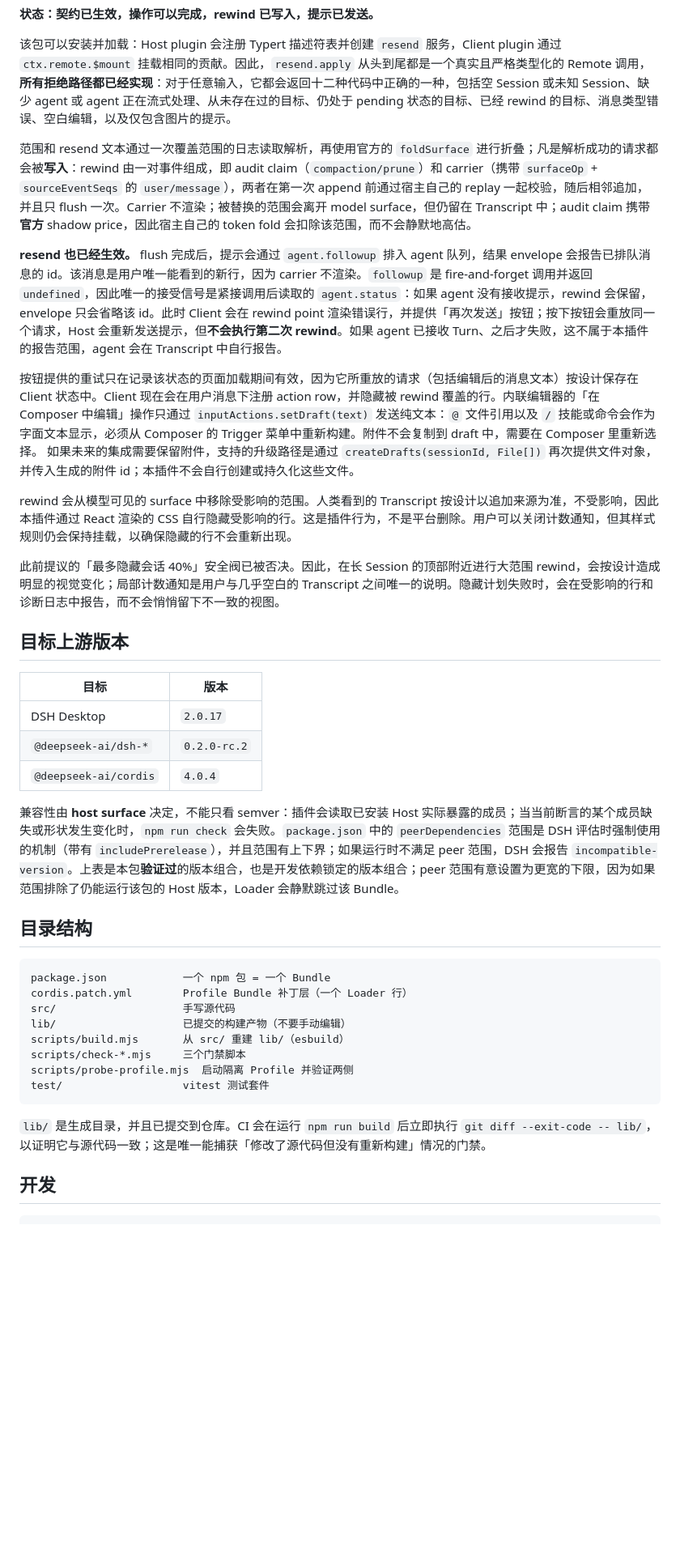
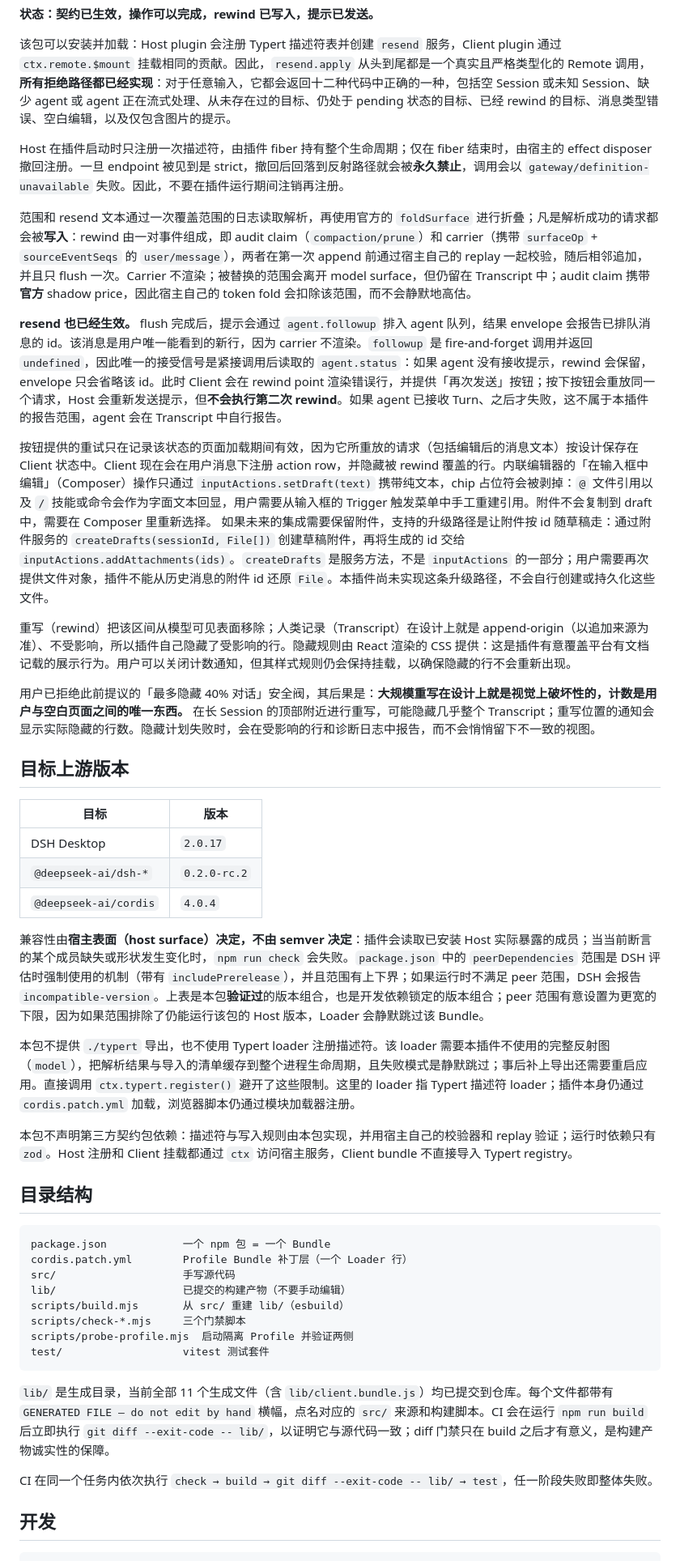
Before and after one commit to Kaminarly/dsh-resend, a Markdown page: README.md, the part around one of its changes. Shown at 81% size. Rendered like a GitHub page; blank space fills up the shorter version.

Commit message:
docs: complete README compatibility and release guidance

````diff
--- a/README.md
+++ b/README.md
@@ -6,16 +6,18 @@
 
 该包可以安装并加载：Host plugin 会注册 Typert 描述符表并创建 `resend` 服务，Client plugin 通过 `ctx.remote.$mount` 挂载相同的贡献。因此，`resend.apply` 从头到尾都是一个真实且严格类型化的 Remote 调用，**所有拒绝路径都已经实现**：对于任意输入，它都会返回十二种代码中正确的一种，包括空 Session 或未知 Session、缺少 agent 或 agent 正在流式处理、从未存在过的目标、仍处于 pending 状态的目标、已经 rewind 的目标、消息类型错误、空白编辑，以及仅包含图片的提示。
 
+Host 在插件启动时只注册一次描述符，由插件 fiber 持有整个生命周期；仅在 fiber 结束时，由宿主的 effect disposer 撤回注册。一旦 endpoint 被见到是 strict，撤回后回落到反射路径就会被**永久禁止**，调用会以 `gateway/definition-unavailable` 失败。因此，不要在插件运行期间注销再注册。
+
 范围和 resend 文本通过一次覆盖范围的日志读取解析，再使用官方的 `foldSurface` 进行折叠；凡是解析成功的请求都会被**写入**：rewind 由一对事件组成，即 audit claim（`compaction/prune`）和 carrier（携带 `surfaceOp` + `sourceEventSeqs` 的 `user/message`），两者在第一次 append 前通过宿主自己的 replay 一起校验，随后相邻追加，并且只 flush 一次。Carrier 不渲染；被替换的范围会离开 model surface，但仍留在 Transcript 中；audit claim 携带**官方** shadow price，因此宿主自己的 token fold 会扣除该范围，而不会静默地高估。
 
 **resend 也已经生效。** flush 完成后，提示会通过 `agent.followup` 排入 agent 队列，结果 envelope 会报告已排队消息的 id。该消息是用户唯一能看到的新行，因为 carrier 不渲染。`followup` 是 fire-and-forget 调用并返回 `undefined`，因此唯一的接受信号是紧接调用后读取的 `agent.status`：如果 agent 没有接收提示，rewind 会保留，envelope 只会省略该 id。此时 Client 会在 rewind point 渲染错误行，并提供「再次发送」按钮；按下按钮会重放同一个请求，Host 会重新发送提示，但**不会执行第二次 rewind**。如果 agent 已接收 Turn、之后才失败，这不属于本插件的报告范围，agent 会在 Transcript 中自行报告。
 
-按钮提供的重试只在记录该状态的页面加载期间有效，因为它所重放的请求（包括编辑后的消息文本）按设计保存在 Client 状态中。Client 现在会在用户消息下注册 action row，并隐藏被 rewind 覆盖的行。内联编辑器的「在 Composer 中编辑」操作只通过 `inputActions.setDraft(text)` 发送纯文本：`@` 文件引用以及 `/` 技能或命令会作为字面文本显示，必须从 Composer 的 Trigger 菜单中重新构建。附件不会复制到 draft 中，需要在 Composer 里重新选择。
-如果未来的集成需要保留附件，支持的升级路径是通过 `createDrafts(sessionId, File[])` 再次提供文件对象，并传入生成的附件 id；本插件不会自行创建或持久化这些文件。
+按钮提供的重试只在记录该状态的页面加载期间有效，因为它所重放的请求（包括编辑后的消息文本）按设计保存在 Client 状态中。Client 现在会在用户消息下注册 action row，并隐藏被 rewind 覆盖的行。内联编辑器的「在输入框中编辑」（Composer）操作只通过 `inputActions.setDraft(text)` 携带纯文本，chip 占位符会被剥掉：`@` 文件引用以及 `/` 技能或命令会作为字面文本回显，用户需要从输入框的 Trigger 触发菜单中手工重建引用。附件不会复制到 draft 中，需要在 Composer 里重新选择。
+如果未来的集成需要保留附件，支持的升级路径是让附件按 id 随草稿走：通过附件服务的 `createDrafts(sessionId, File[])` 创建草稿附件，再将生成的 id 交给 `inputActions.addAttachments(ids)`。`createDrafts` 是服务方法，不是 `inputActions` 的一部分；用户需要再次提供文件对象，插件不能从历史消息的附件 id 还原 `File`。本插件尚未实现这条升级路径，不会自行创建或持久化这些文件。
 
-rewind 会从模型可见的 surface 中移除受影响的范围。人类看到的 Transcript 按设计以追加来源为准，不受影响，因此本插件通过 React 渲染的 CSS 自行隐藏受影响的行。这是插件行为，不是平台删除。用户可以关闭计数通知，但其样式规则仍会保持挂载，以确保隐藏的行不会重新出现。
+重写（rewind）把该区间从模型可见表面移除；人类记录（Transcript）在设计上就是 append-origin（以追加来源为准）、不受影响，所以插件自己隐藏了受影响的行。隐藏规则由 React 渲染的 CSS 提供：这是插件有意覆盖平台有文档记载的展示行为。用户可以关闭计数通知，但其样式规则仍会保持挂载，以确保隐藏的行不会重新出现。
 
-此前提议的「最多隐藏会话 40%」安全阀已被否决。因此，在长 Session 的顶部附近进行大范围 rewind，会按设计造成明显的视觉变化；局部计数通知是用户与几乎空白的 Transcript 之间唯一的说明。隐藏计划失败时，会在受影响的行和诊断日志中报告，而不会悄悄留下不一致的视图。
+用户已拒绝此前提议的「最多隐藏 40% 对话」安全阀，其后果是：**大规模重写在设计上就是视觉上破坏性的，计数是用户与空白页面之间的唯一东西。** 在长 Session 的顶部附近进行重写，可能隐藏几乎整个 Transcript；重写位置的通知会显示实际隐藏的行数。隐藏计划失败时，会在受影响的行和诊断日志中报告，而不会悄悄留下不一致的视图。
 
 ## 目标上游版本
 
@@ -25,7 +27,11 @@ rewind 会从模型可见的 surface 中移除受影响的范围。人类看到
 | `@deepseek-ai/dsh-*` | `0.2.0-rc.2` |
 | `@deepseek-ai/cordis` | `4.0.4` |
 
-兼容性由 **host surface** 决定，不能只看 semver：插件会读取已安装 Host 实际暴露的成员；当当前断言的某个成员缺失或形状发生变化时，`npm run check` 会失败。`package.json` 中的 `peerDependencies` 范围是 DSH 评估时强制使用的机制（带有 `includePrerelease`），并且范围有上下界；如果运行时不满足 peer 范围，DSH 会报告 `incompatible-version`。上表是本包**验证过**的版本组合，也是开发依赖锁定的版本组合；peer 范围有意设置为更宽的下限，因为如果范围排除了仍能运行该包的 Host 版本，Loader 会静默跳过该 Bundle。
+兼容性由**宿主表面（host surface）决定，不由 semver 决定**：插件会读取已安装 Host 实际暴露的成员；当当前断言的某个成员缺失或形状发生变化时，`npm run check` 会失败。`package.json` 中的 `peerDependencies` 范围是 DSH 评估时强制使用的机制（带有 `includePrerelease`），并且范围有上下界；如果运行时不满足 peer 范围，DSH 会报告 `incompatible-version`。上表是本包**验证过**的版本组合，也是开发依赖锁定的版本组合；peer 范围有意设置为更宽的下限，因为如果范围排除了仍能运行该包的 Host 版本，Loader 会静默跳过该 Bundle。
+
+本包不提供 `./typert` 导出，也不使用 Typert loader 注册描述符。该 loader 需要本插件不使用的完整反射图（`model`），把解析结果与导入的清单缓存到整个进程生命周期，且失败模式是静默跳过；事后补上导出还需要重启应用。直接调用 `ctx.typert.register()` 避开了这些限制。这里的 loader 指 Typert 描述符 loader；插件本身仍通过 `cordis.patch.yml` 加载，浏览器脚本仍通过模块加载器注册。
+
+本包不声明第三方契约包依赖：描述符与写入规则由本包实现，并用宿主自己的校验器和 replay 验证；运行时依赖只有 `zod`。Host 注册和 Client 挂载都通过 `ctx` 访问宿主服务，Client bundle 不直接导入 Typert registry。
 
 ## 目录结构
 
@@ -40,7 +46,9 @@ scripts/probe-profile.mjs  启动隔离 Profile 并验证两侧
 test/                   vitest 测试套件
 ```
 
-`lib/` 是生成目录，并且已提交到仓库。CI 会在运行 `npm run build` 后立即执行 `git diff --exit-code -- lib/`，以证明它与源代码一致；这是唯一能捕获「修改了源代码但没有重新构建」情况的门禁。
+`lib/` 是生成目录，当前全部 11 个生成文件（含 `lib/client.bundle.js`）均已提交到仓库。每个文件都带有 `GENERATED FILE — do not edit by hand` 横幅，点名对应的 `src/` 来源和构建脚本。CI 会在运行 `npm run build` 后立即执行 `git diff --exit-code -- lib/`，以证明它与源代码一致；diff 门禁只在 build 之后才有意义，是构建产物诚实性的保障。
+
+CI 在同一个任务内依次执行 `check → build → git diff --exit-code -- lib/ → test`，任一阶段失败即整体失败。
 
 ## 开发
 
````
Also changed, not shown: other parts of README.md (+2 -1 lines).
